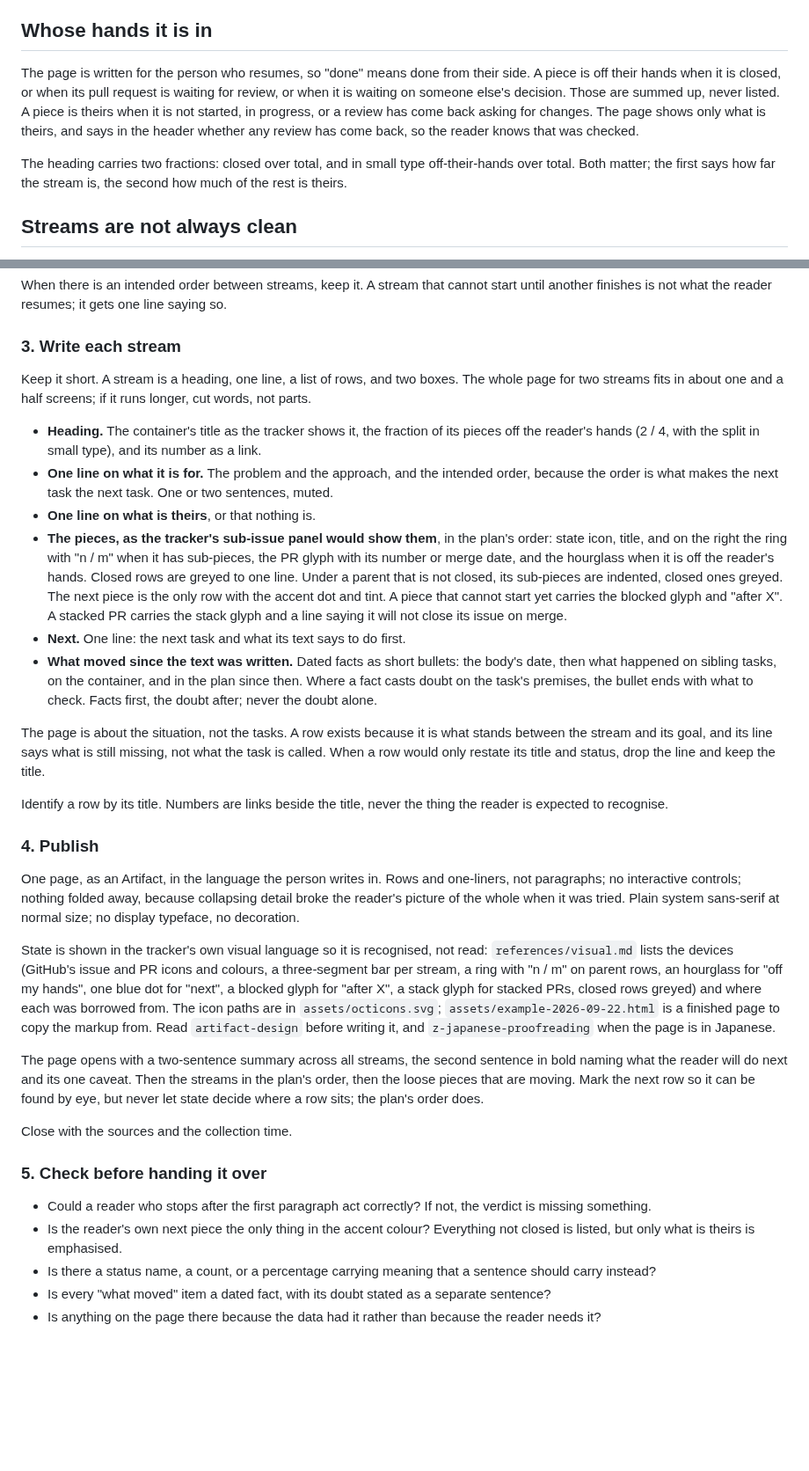
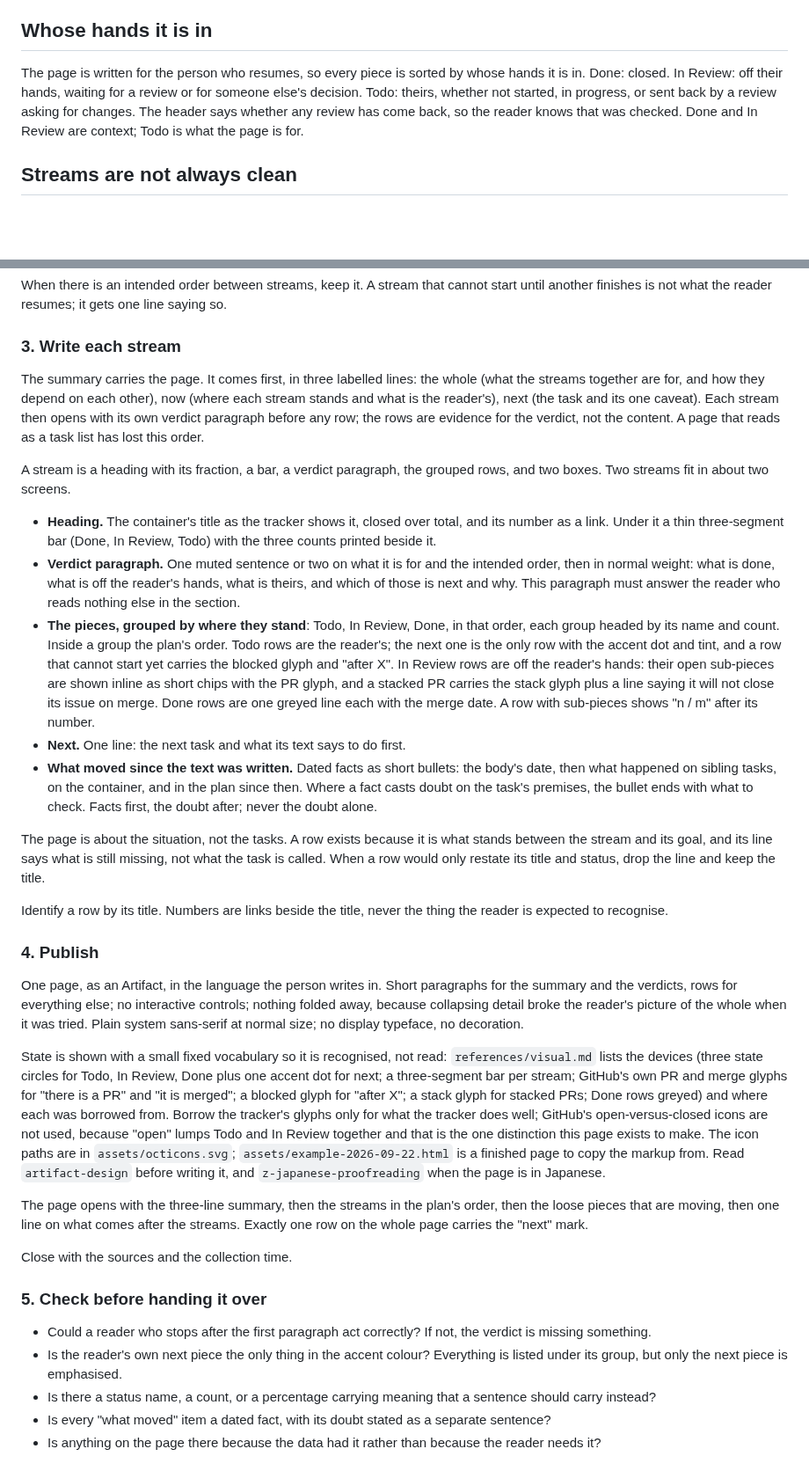
Before and after one commit to new-marty/dotclaude, a Markdown page: skills/z-catch-up/SKILL.md, 2 parts joined by grey strips. Shown at 88% size. Drawn GitHub-style; blank space fills up the shorter version.

Commit message:
Sync Claude Code configuration from Marty
  skills/z-catch-up/SKILL.md
  skills/z-catch-up/assets/example-2026-09-22.html
  skills/z-catch-up/references/visual.md

```diff
--- a/skills/z-catch-up/SKILL.md
+++ b/skills/z-catch-up/SKILL.md
@@ -38,16 +38,11 @@ out.
 
 ## Whose hands it is in
 
-The page is written for the person who resumes, so "done" means done from their side.
-A piece is off their hands when it is closed, or when its pull request is waiting for
-review, or when it is waiting on someone else's decision. Those are summed up, never
-listed. A piece is theirs when it is not started, in progress, or a review has come back
-asking for changes. The page shows only what is theirs, and says in the header whether any
-review has come back, so the reader knows that was checked.
-
-The heading carries two fractions: closed over total, and in small type off-their-hands
-over total. Both matter; the first says how far the stream is, the second how much of the
-rest is theirs.
+The page is written for the person who resumes, so every piece is sorted by whose hands it
+is in. Done: closed. In Review: off their hands, waiting for a review or for someone
+else's decision. Todo: theirs, whether not started, in progress, or sent back by a review
+asking for changes. The header says whether any review has come back, so the reader knows
+that was checked. Done and In Review are context; Todo is what the page is for.
 
 ## Streams are not always clean
 
@@ -104,23 +99,30 @@ another finishes is not what the reader resumes; it gets one line saying so.
 
 ### 3. Write each stream
 
-Keep it short. A stream is a heading, one line, a list of rows, and two boxes. The whole
-page for two streams fits in about one and a half screens; if it runs longer, cut words,
-not parts.
+The summary carries the page. It comes first, in three labelled lines: the whole (what the
+streams together are for, and how they depend on each other), now (where each stream
+stands and what is the reader's), next (the task and its one caveat). Each stream then
+opens with its own verdict paragraph before any row; the rows are evidence for the
+verdict, not the content. A page that reads as a task list has lost this order.
 
-- **Heading.** The container's title as the tracker shows it, the fraction of its pieces
-  off the reader's hands (2 / 4, with the split in small type), and its number as a link.
-- **One line on what it is for.** The problem and the approach, and the intended order,
-  because the order is what makes the next task the next task. One or two sentences, muted.
-- **One line on what is theirs**, or that nothing is.
-- **The pieces, as the tracker's sub-issue panel would show them**, in the plan's
-  order: state icon, title, and on the right the ring with "n / m" when it has
-  sub-pieces, the PR glyph with its number or merge date, and the hourglass when it is
-  off the reader's hands. Closed rows are greyed to one line. Under a parent that is not
-  closed, its sub-pieces are indented, closed ones greyed. The next piece is the only row
-  with the accent dot and tint. A piece that cannot start yet carries the blocked glyph
-  and "after X". A stacked PR carries the stack glyph and a line saying it will not close
-  its issue on merge.
+A stream is a heading with its fraction, a bar, a verdict paragraph, the grouped rows, and
+two boxes. Two streams fit in about two screens.
+
+- **Heading.** The container's title as the tracker shows it, closed over total, and its
+  number as a link. Under it a thin three-segment bar (Done, In Review, Todo) with the
+  three counts printed beside it.
+- **Verdict paragraph.** One muted sentence or two on what it is for and the intended
+  order, then in normal weight: what is done, what is off the reader's hands, what is
+  theirs, and which of those is next and why. This paragraph must answer the reader who
+  reads nothing else in the section.
+- **The pieces, grouped by where they stand**: Todo, In Review, Done, in that order,
+  each group headed by its name and count. Inside a group the plan's order. Todo rows are
+  the reader's; the next one is the only row with the accent dot and tint, and a row that
+  cannot start yet carries the blocked glyph and "after X". In Review rows are off the
+  reader's hands: their open sub-pieces are shown inline as short chips with the PR
+  glyph, and a stacked PR carries the stack glyph plus a line saying it will not close
+  its issue on merge. Done rows are one greyed line each with the merge date. A row with
+  sub-pieces shows "n / m" after its number.
 - **Next.** One line: the next task and what its text says to do first.
 - **What moved since the text was written.** Dated facts as short bullets: the body's
   date, then what happened on sibling tasks, on the container, and in the plan since then.
@@ -137,24 +139,26 @@ is expected to recognise.
 
 ### 4. Publish
 
-One page, as an Artifact, in the language the person writes in. Rows and one-liners, not
-paragraphs; no interactive controls; nothing folded away, because collapsing detail broke
-the reader's picture of the whole when it was tried. Plain system sans-serif at normal
-size; no display typeface, no decoration.
+One page, as an Artifact, in the language the person writes in. Short paragraphs for the
+summary and the verdicts, rows for everything else; no interactive controls; nothing
+folded away, because collapsing detail broke the reader's picture of the whole when it
+was tried. Plain system sans-serif at normal size; no display typeface, no decoration.
 
-State is shown in the tracker's own visual language so it is recognised, not read:
-`references/visual.md` lists the devices (GitHub's issue and PR icons and colours, a
-three-segment bar per stream, a ring with "n / m" on parent rows, an hourglass for
-"off my hands", one blue dot for "next", a blocked glyph for "after X", a stack glyph for
-stacked PRs, closed rows greyed) and where each was borrowed from. The icon paths are in
+State is shown with a small fixed vocabulary so it is recognised, not read:
+`references/visual.md` lists the devices (three state circles for Todo, In Review, Done
+plus one accent dot for next; a three-segment bar per stream; GitHub's own PR and merge
+glyphs for "there is a PR" and "it is merged"; a blocked glyph for "after X"; a stack
+glyph for stacked PRs; Done rows greyed) and where each was borrowed from. Borrow the
+tracker's glyphs only for what the tracker does well; GitHub's open-versus-closed icons
+are not used, because "open" lumps Todo and In Review together and that is the one
+distinction this page exists to make. The icon paths are in
 `assets/octicons.svg`; `assets/example-2026-09-22.html` is a finished page to copy the
 markup from. Read `artifact-design` before writing it, and `z-japanese-proofreading` when
 the page is in Japanese.
 
-The page opens with a two-sentence summary across all streams, the second sentence in bold
-naming what the reader will do next and its one caveat. Then the streams in the plan's
-order, then the loose pieces that are moving. Mark the next row so it can be found by eye,
-but never let state decide where a row sits; the plan's order does.
+The page opens with the three-line summary, then the streams in the plan's order, then
+the loose pieces that are moving, then one line on what comes after the streams. Exactly
+one row on the whole page carries the "next" mark.
 
 Close with the sources and the collection time.
 
@@ -162,8 +166,8 @@ Close with the sources and the collection time.
 
 - Could a reader who stops after the first paragraph act correctly? If not, the verdict
   is missing something.
-- Is the reader's own next piece the only thing in the accent colour? Everything not
-  closed is listed, but only what is theirs is emphasised.
+- Is the reader's own next piece the only thing in the accent colour? Everything is
+  listed under its group, but only the next piece is emphasised.
 - Is there a status name, a count, or a percentage carrying meaning that a sentence should
   carry instead?
 - Is every "what moved" item a dated fact, with its doubt stated as a separate sentence?
```
Also changed, not shown: 1 other file.
